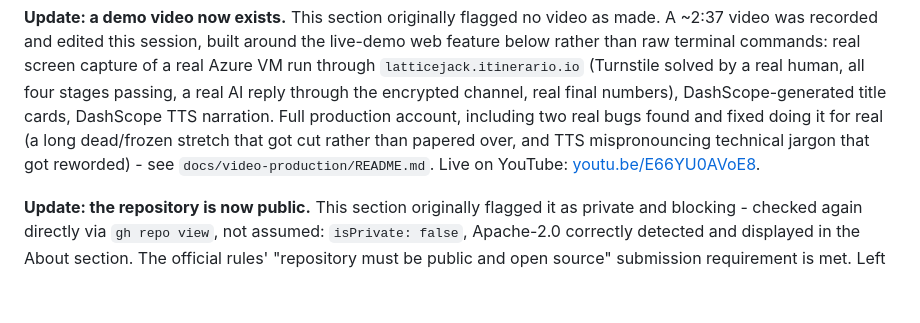
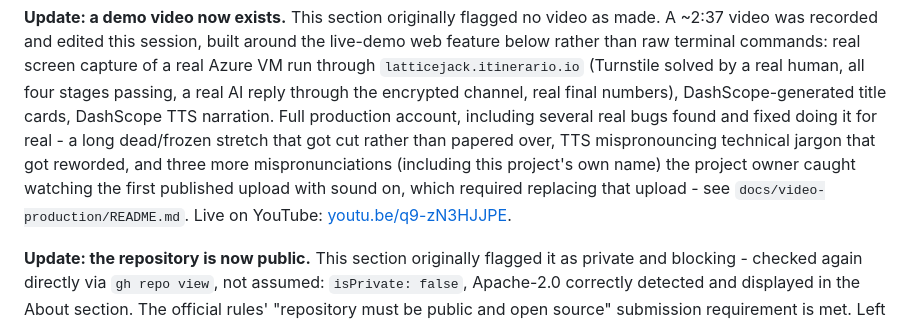
Before and after one commit to yuanhawk/latticejack, a Markdown page: WRITEUP.md, the part around the change. Rendered like a GitHub page; blank space fills up the shorter version.

Commit message:
Update the demo video link to the re-uploaded version with the pronunciation fixes
The first published upload (E66YU0AVoE8) had the Azure/Arm64/Latticejack
mispronunciations found and fixed after publishing. Replaced with the
new upload (q9-zN3HJJPE) carrying the corrected audio.

Co-Authored-By: Claude Sonnet 5 <noreply@anthropic.com>

```diff
--- a/WRITEUP.md
+++ b/WRITEUP.md
@@ -793,11 +793,14 @@ commands: real screen capture of a real Azure VM run through
 `latticejack.itinerario.io` (Turnstile solved by a real human, all four
 stages passing, a real AI reply through the encrypted channel, real
 final numbers), DashScope-generated title cards, DashScope TTS
-narration. Full production account, including two real bugs found and
-fixed doing it for real (a long dead/frozen stretch that got cut rather
-than papered over, and TTS mispronouncing technical jargon that got
-reworded) - see `docs/video-production/README.md`. Live on YouTube:
-[youtu.be/E66YU0AVoE8](https://youtu.be/E66YU0AVoE8).
+narration. Full production account, including several real bugs found
+and fixed doing it for real - a long dead/frozen stretch that got cut
+rather than papered over, TTS mispronouncing technical jargon that got
+reworded, and three more mispronunciations (including this project's own
+name) the project owner caught watching the first published upload with
+sound on, which required replacing that upload - see
+`docs/video-production/README.md`. Live on YouTube:
+[youtu.be/q9-zN3HJJPE](https://youtu.be/q9-zN3HJJPE).
 
 **Update: the repository is now public.** This section originally flagged
 it as private and blocking - checked again directly via `gh repo view`,
```
Also changed, not shown: README.md (+1 -1 lines).
